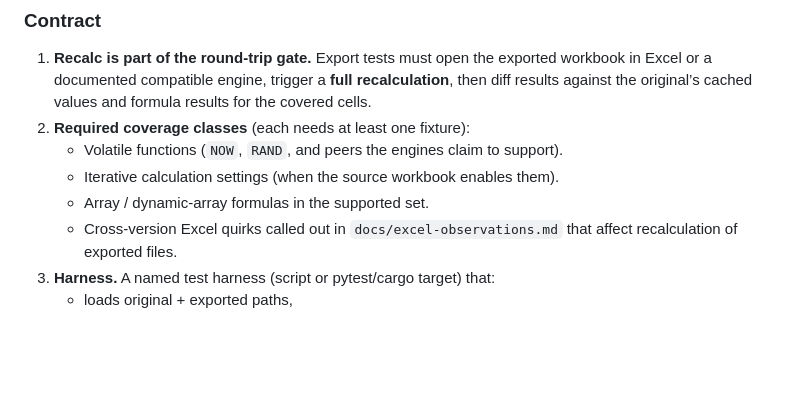
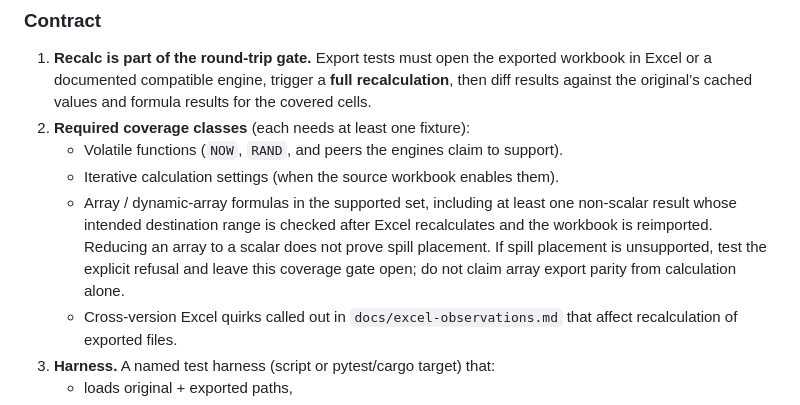
Before and after one commit to Jimthetaxguy/workbook-forge, a Markdown page: docs/specs/red-flags.md, the part around the change. Drawn GitHub-style; blank space fills up the shorter version.

Commit message:
docs: require array spill roundtrip evidence

```diff
--- a/docs/specs/red-flags.md
+++ b/docs/specs/red-flags.md
@@ -87,7 +87,12 @@ differently for volatiles, iteration, arrays, and version quirks.
 2. **Required coverage classes** (each needs at least one fixture):
    - Volatile functions (`NOW`, `RAND`, and peers the engines claim to support).
    - Iterative calculation settings (when the source workbook enables them).
-   - Array / dynamic-array formulas in the supported set.
+   - Array / dynamic-array formulas in the supported set, including at least
+     one non-scalar result whose intended destination range is checked after
+     Excel recalculates and the workbook is reimported. Reducing an array to a
+     scalar does not prove spill placement. If spill placement is unsupported,
+     test the explicit refusal and leave this coverage gate open; do not claim
+     array export parity from calculation alone.
    - Cross-version Excel quirks called out in `docs/excel-observations.md` that
      affect recalculation of exported files.
 3. **Harness.** A named test harness (script or pytest/cargo target) that:
```
